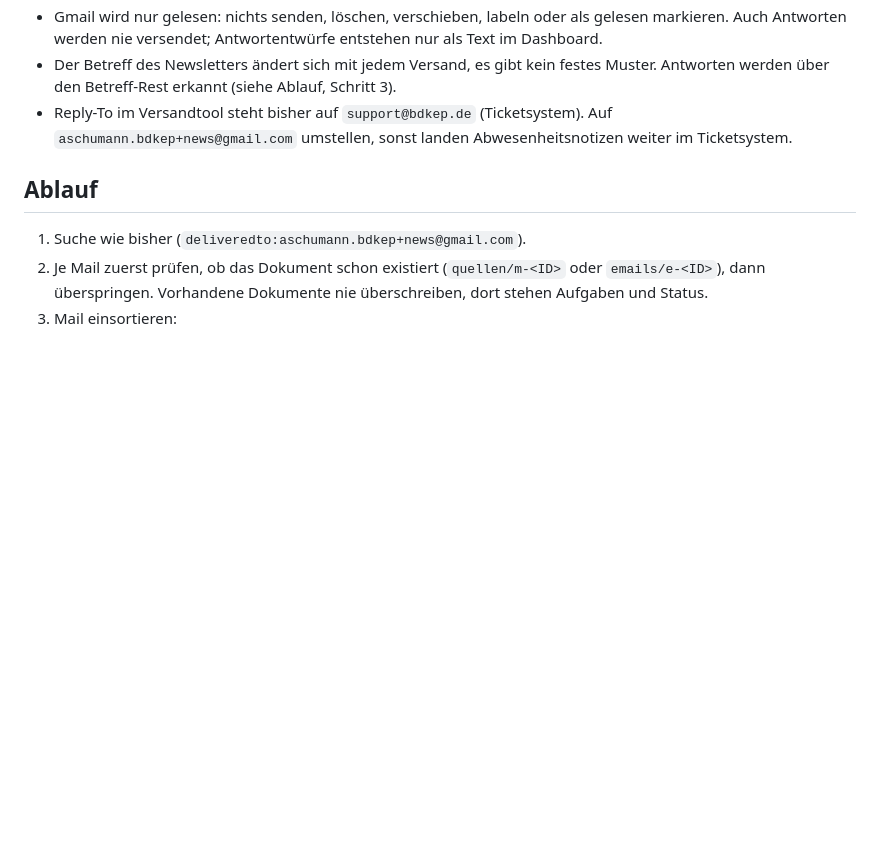
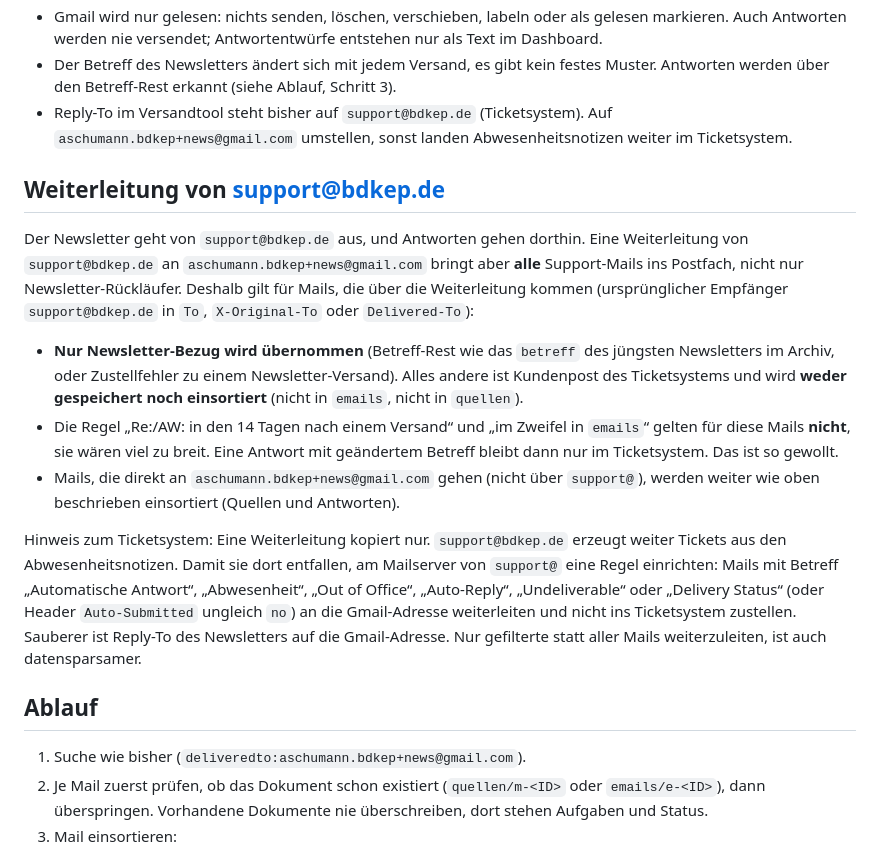
Before and after one commit to bdkep/Newsletter, a Markdown page: mailabruf-antworten.md, the part around the change. Drawn GitHub-style; blank space fills up the shorter version.

Commit message:
Mailabruf: Weiterleitung von support@ regeln, nur Newsletter-Bezug übernehmen
Co-Authored-By: Claude Sonnet 5.5 <noreply@anthropic.com>
Claude-Session: https://claude.ai/code/session_01P2TzV36BASSwJBmhGqrp6o

```diff
--- a/mailabruf-antworten.md
+++ b/mailabruf-antworten.md
@@ -8,6 +8,16 @@ Erweiterung des bestehenden Mailabrufs („Newsletter: Mail-Abruf in die Inbox (
 - Gmail wird nur gelesen: nichts senden, löschen, verschieben, labeln oder als gelesen markieren. Auch Antworten werden nie versendet; Antwortentwürfe entstehen nur als Text im Dashboard.
 - Der Betreff des Newsletters ändert sich mit jedem Versand, es gibt kein festes Muster. Antworten werden über den Betreff-Rest erkannt (siehe Ablauf, Schritt 3).
 - Reply-To im Versandtool steht bisher auf `support@bdkep.de` (Ticketsystem). Auf `aschumann.bdkep+news@gmail.com` umstellen, sonst landen Abwesenheitsnotizen weiter im Ticketsystem.
+
+## Weiterleitung von support@bdkep.de
+
+Der Newsletter geht von `support@bdkep.de` aus, und Antworten gehen dorthin. Eine Weiterleitung von `support@bdkep.de` an `aschumann.bdkep+news@gmail.com` bringt aber **alle** Support-Mails ins Postfach, nicht nur Newsletter-Rückläufer. Deshalb gilt für Mails, die über die Weiterleitung kommen (ursprünglicher Empfänger `support@bdkep.de` in `To`, `X-Original-To` oder `Delivered-To`):
+
+- **Nur Newsletter-Bezug wird übernommen** (Betreff-Rest wie das `betreff` des jüngsten Newsletters im Archiv, oder Zustellfehler zu einem Newsletter-Versand). Alles andere ist Kundenpost des Ticketsystems und wird **weder gespeichert noch einsortiert** (nicht in `emails`, nicht in `quellen`).
+- Die Regel „Re:/AW: in den 14 Tagen nach einem Versand“ und „im Zweifel in `emails`“ gelten für diese Mails **nicht**, sie wären viel zu breit. Eine Antwort mit geändertem Betreff bleibt dann nur im Ticketsystem. Das ist so gewollt.
+- Mails, die direkt an `aschumann.bdkep+news@gmail.com` gehen (nicht über `support@`), werden weiter wie oben beschrieben einsortiert (Quellen und Antworten).
+
+Hinweis zum Ticketsystem: Eine Weiterleitung kopiert nur. `support@bdkep.de` erzeugt weiter Tickets aus den Abwesenheitsnotizen. Damit sie dort entfallen, am Mailserver von `support@` eine Regel einrichten: Mails mit Betreff „Automatische Antwort“, „Abwesenheit“, „Out of Office“, „Auto-Reply“, „Undeliverable“ oder „Delivery Status“ (oder Header `Auto-Submitted` ungleich `no`) an die Gmail-Adresse weiterleiten und nicht ins Ticketsystem zustellen. Sauberer ist Reply-To des Newsletters auf die Gmail-Adresse. Nur gefilterte statt aller Mails weiterzuleiten, ist auch datensparsamer.
 
 ## Ablauf
 
```
